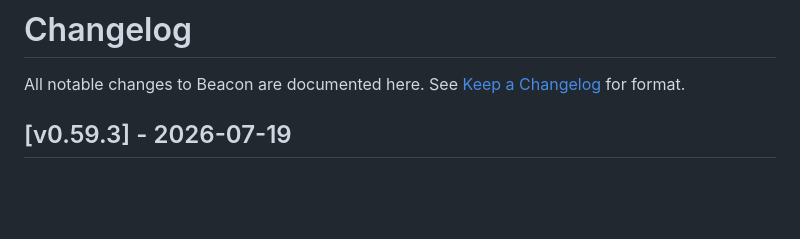
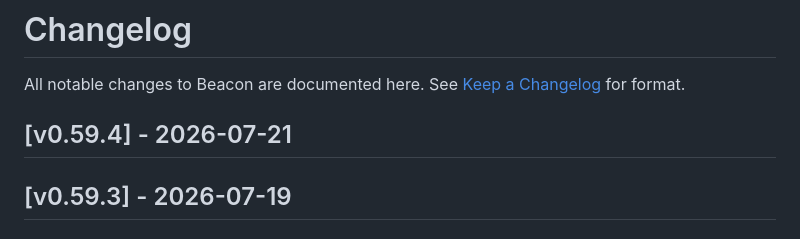
Before and after one commit to kurogin23mech-source/beacon, a Markdown page: CHANGELOG.md, the part around the change. Rendered like a GitHub page; blank space fills up the shorter version.

Commit message:
docs(release): update README/CHANGELOG for v0.59.4

```diff
--- a/CHANGELOG.md
+++ b/CHANGELOG.md
@@ -1,6 +1,8 @@
 # Changelog
 
 All notable changes to Beacon are documented here. See [Keep a Changelog](https://keepachangelog.com/en/1.1.0/) for format.
+
+## [v0.59.4] - 2026-07-21
 
 ## [v0.59.3] - 2026-07-19
 
```
